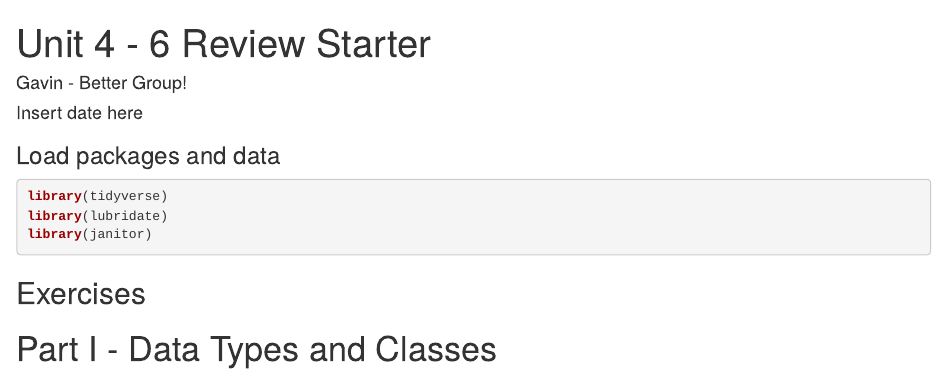
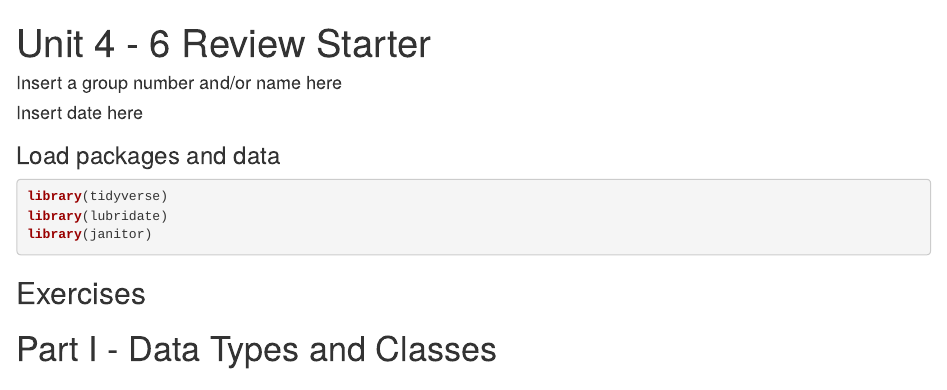
Before and after one commit to Data-Science-and-Statistics-in-EaES/unit-4-6-review-1-test, an R Markdown document (u4-u6-review-1-starter.Rmd): the page in a window 1100 px wide, from its top. Rendered offline with R 4.5, knitr and Pandoc, with nearby package versions.

Commit message:
Update u4-u6-review-1-starter.Rmd

```diff
--- a/u4-u6-review-1-starter.Rmd
+++ b/u4-u6-review-1-starter.Rmd
@@ -1,6 +1,6 @@
 ---
 title: "Unit 4 - 6 Review Starter"
-author: "Gavin - Better Group!"
+author: "Insert a group number and/or name here"
 date: "Insert date here"
 output: html_document
 ---
```
